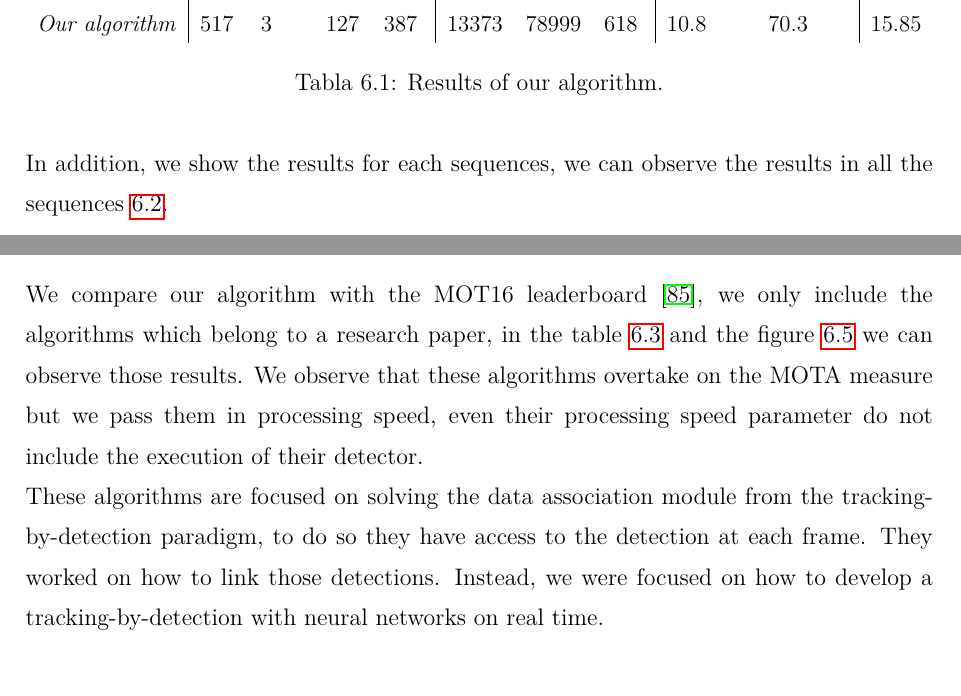
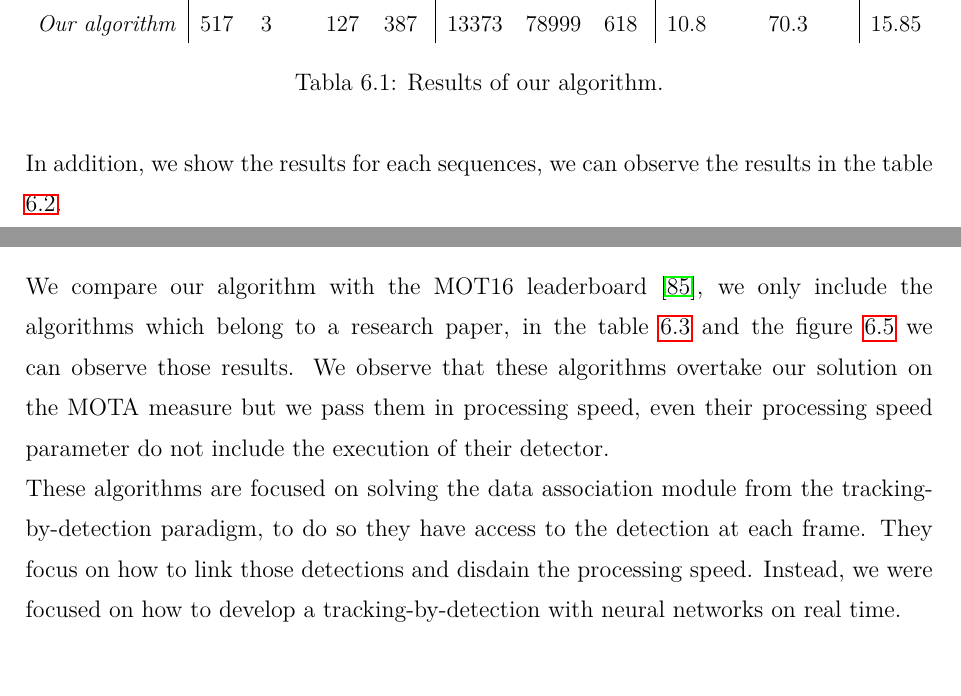
Before and after one commit to RoboticsLabURJC/2015-TFM-Marcos-Pieras, a LaTeX thesis (memoria/Memoria.tex, which reads memoria/6-Experiments.tex): two parts of pages 72 and 75 of 104, joined at a grey line, cut so that both start at the same text. Compiled offline with pdfLaTeX.

Commit message:
diumenge vespre 2

```diff
--- a/memoria/6-Experiments.tex
+++ b/memoria/6-Experiments.tex
@@ -50,7 +50,7 @@ We show the results of our algorithm in the table \ref{tableResults}. We reach 1
 
 %According to this results, we decided to do not use the forward-backward method, due for its high computation demands and its limited improvement. Also, we observe the usage of a mechanism of re-identification increment the MOTA performance, so the overall performance of the detector, with the cost of increase the running time. This improvement come from the reduction in around $24 \%$ the identity switching (ID's) parameter. From this statistical comparision we discard the forward-backward method and it is worth to use the person re-identification module.
 
-In addition, we show the results for each sequences, we can observe the results in all the sequences \ref{tableResultsSequences}.
+In addition, we show the results for each sequences, we can observe the results in the table \ref{tableResultsSequences}.
 
 
 %\begin{table}[]
@@ -156,9 +156,9 @@ In contrast, our algorithm struggles in sequences with low frame rate and resolu
 %\label{tableResults}
 %\end{table}
 
-We compare our algorithm with the MOT16 leaderboard \cite{motResults}, we only include the algorithms which belong to a research paper, in the table \ref{tableSOTatomeu} and the figure \ref{experimenComp} we can observe those results. We observe that these algorithms overtake on the MOTA measure but we pass them in processing speed, even their processing speed parameter do not include the execution of their detector.
+We compare our algorithm with the MOT16 leaderboard \cite{motResults}, we only include the algorithms which belong to a research paper, in the table \ref{tableSOTatomeu} and the figure \ref{experimenComp} we can observe those results. We observe that these algorithms overtake our solution on the MOTA measure but we pass them in processing speed, even their processing speed parameter do not include the execution of their detector.
 
-These algorithms are focused on solving the data association module from the tracking-by-detection paradigm, to do so they have access to the detection at each frame. They worked on how to link those detections. Instead, we were focused on how to develop a tracking-by-detection with neural networks on real time.
+These algorithms are focused on solving the data association module from the tracking-by-detection paradigm, to do so they have access to the detection at each frame. They focus on how to link those detections and disdain the processing speed. Instead, we were focused on how to develop a tracking-by-detection with neural networks on real time.
 
 
 \begin{table}[!]
```
Also changed, not shown: 2 other files.
